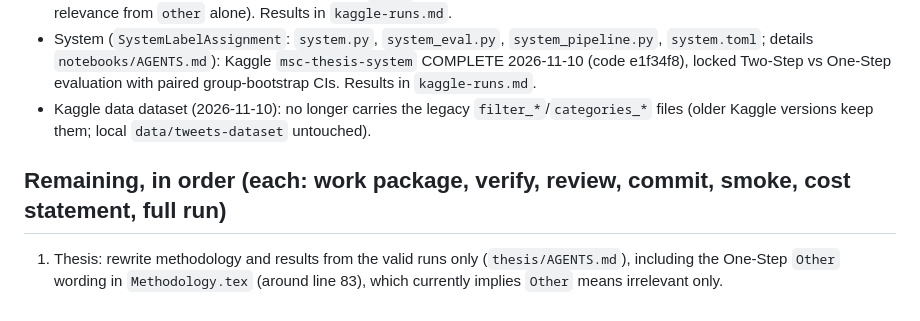
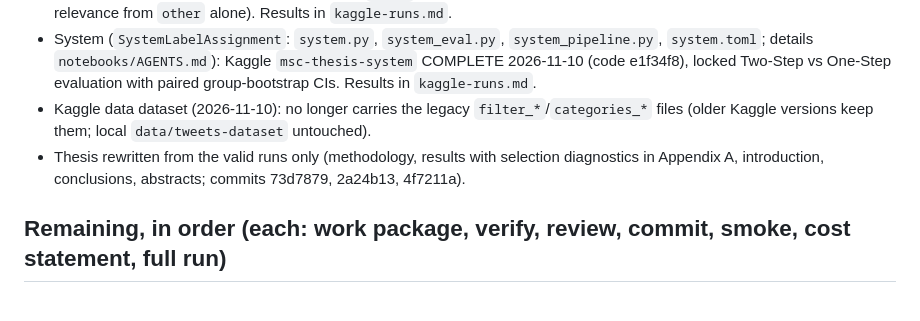
Before and after one commit to IrfEazy/msc-thesis, a Markdown page: notebooks/rebuild.md, the part around the change. Drawn GitHub-style.

Commit message:
docs(rebuild): record the thesis rewrite from the valid runs

```diff
--- a/notebooks/rebuild.md
+++ b/notebooks/rebuild.md
@@ -21,6 +21,6 @@ Goal set by the human (2026-11-01): recreate the system exactly as the thesis me
 - One-Step categorisation (level `one step` of `categorisation`; commits 18afe65, 16cfaa3; the Two-Step sub-level categorisers are reused, as their population and labels are identical; `MLC_Notebook.ipynb` deleted, history in git): COMPLETE and published on Kaggle 2026-11-10 (transformer shards needed continuations `train2-*` and `train3-*`). Implicit relevance is evaluated against gold relevance (One-Step `other` also covers relevant posts without a mapped category, so never derive relevance from `other` alone). Results in `kaggle-runs.md`.
 - System (`SystemLabelAssignment`: `system.py`, `system_eval.py`, `system_pipeline.py`, `system.toml`; details `notebooks/AGENTS.md`): Kaggle `msc-thesis-system` COMPLETE 2026-11-10 (code e1f34f8), locked Two-Step vs One-Step evaluation with paired group-bootstrap CIs. Results in `kaggle-runs.md`.
 - Kaggle data dataset (2026-11-10): no longer carries the legacy `filter_*`/`categories_*` files (older Kaggle versions keep them; local `data/tweets-dataset` untouched).
+- Thesis rewritten from the valid runs only (methodology, results with selection diagnostics in Appendix A, introduction, conclusions, abstracts; commits 73d7879, 2a24b13, 4f7211a).
 
 ## Remaining, in order (each: work package, verify, review, commit, smoke, cost statement, full run)
-1. Thesis: rewrite methodology and results from the valid runs only (`thesis/AGENTS.md`), including the One-Step `Other` wording in `Methodology.tex` (around line 83), which currently implies `Other` means irrelevant only.
```
